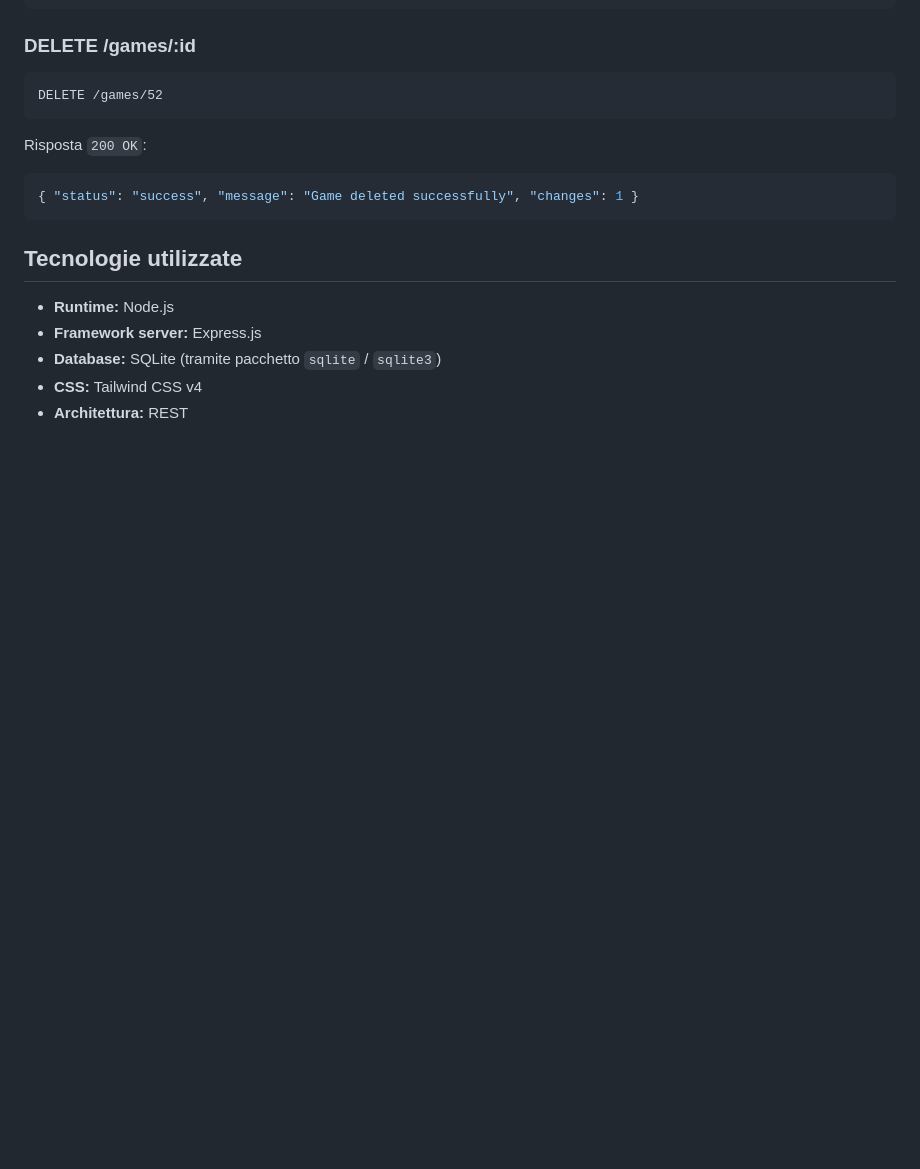
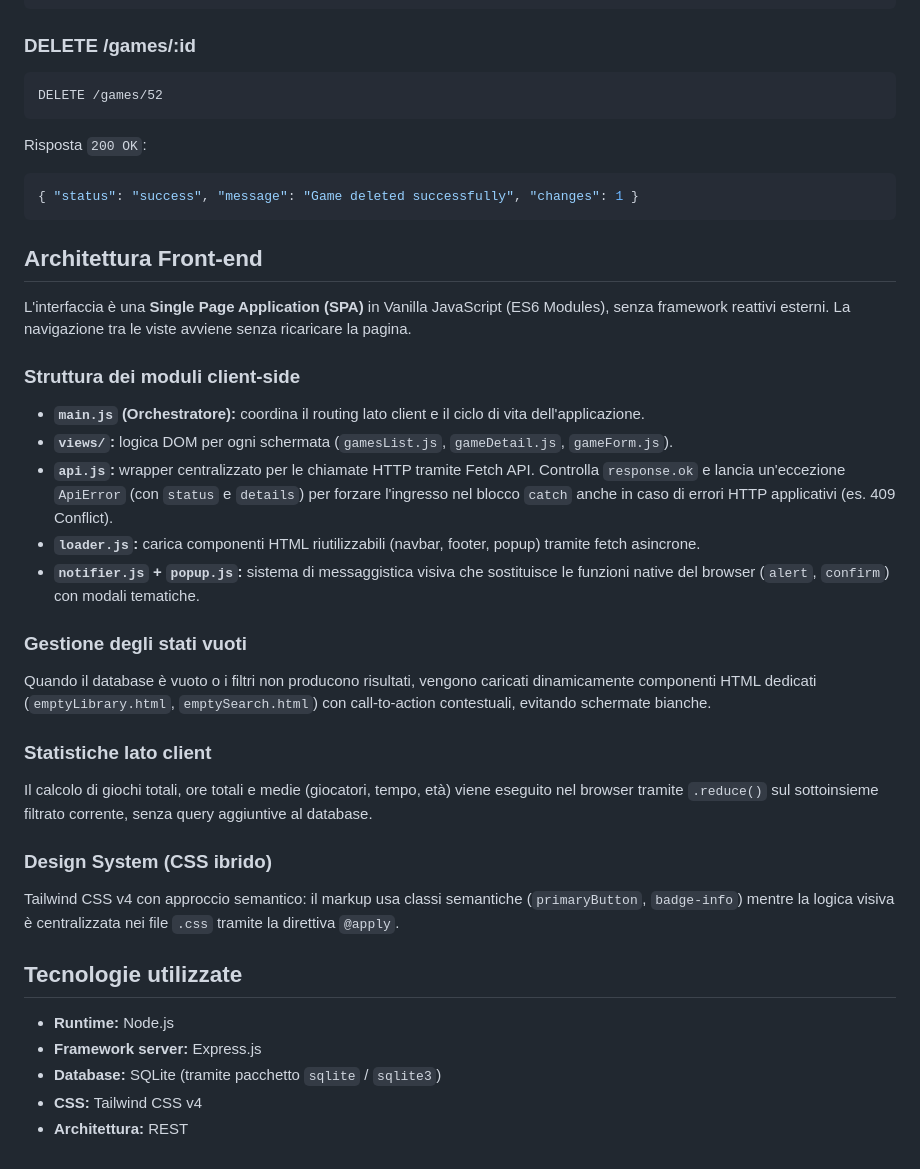
Before and after one commit to michelaPaiarin/BoardGamesLibrary, a Markdown page: README.md, the part around the change. GitHub-like rendering; blank space fills up the shorter version.

Commit message:
Update the README with the new frontend specifications

````diff
--- a/README.md
+++ b/README.md
@@ -229,6 +229,31 @@ Risposta `200 OK`:
 { "status": "success", "message": "Game deleted successfully", "changes": 1 }
 ```
 
+## Architettura Front-end
+
+L'interfaccia è una **Single Page Application (SPA)** in Vanilla JavaScript (ES6 Modules), senza framework reattivi esterni. La navigazione tra le viste avviene senza ricaricare la pagina.
+
+### Struttura dei moduli client-side
+
+- **`main.js` (Orchestratore):** coordina il routing lato client e il ciclo di vita dell'applicazione.
+- **`views/`:** logica DOM per ogni schermata (`gamesList.js`, `gameDetail.js`, `gameForm.js`).
+- **`api.js`:** wrapper centralizzato per le chiamate HTTP tramite Fetch API.
+  Controlla `response.ok` e lancia un'eccezione `ApiError` (con `status` e `details`) per forzare l'ingresso nel blocco `catch` anche in caso di errori HTTP applicativi (es. 409 Conflict).
+- **`loader.js`:** carica componenti HTML riutilizzabili (navbar, footer, popup) tramite fetch asincrone.
+- **`notifier.js` + `popup.js`:** sistema di messaggistica visiva che sostituisce le funzioni native del browser (`alert`, `confirm`) con modali tematiche.
+
+### Gestione degli stati vuoti
+
+Quando il database è vuoto o i filtri non producono risultati, vengono caricati dinamicamente componenti HTML dedicati (`emptyLibrary.html`, `emptySearch.html`) con call-to-action contestuali, evitando schermate bianche.
+
+### Statistiche lato client
+
+Il calcolo di giochi totali, ore totali e medie (giocatori, tempo, età) viene eseguito nel browser tramite `.reduce()` sul sottoinsieme filtrato corrente, senza query aggiuntive al database.
+
+### Design System (CSS ibrido)
+
+Tailwind CSS v4 con approccio semantico: il markup usa classi semantiche (`primaryButton`, `badge-info`) mentre la logica visiva è centralizzata nei file `.css` tramite la direttiva `@apply`.
+
 ## Tecnologie utilizzate
 
 - **Runtime:** Node.js
````
